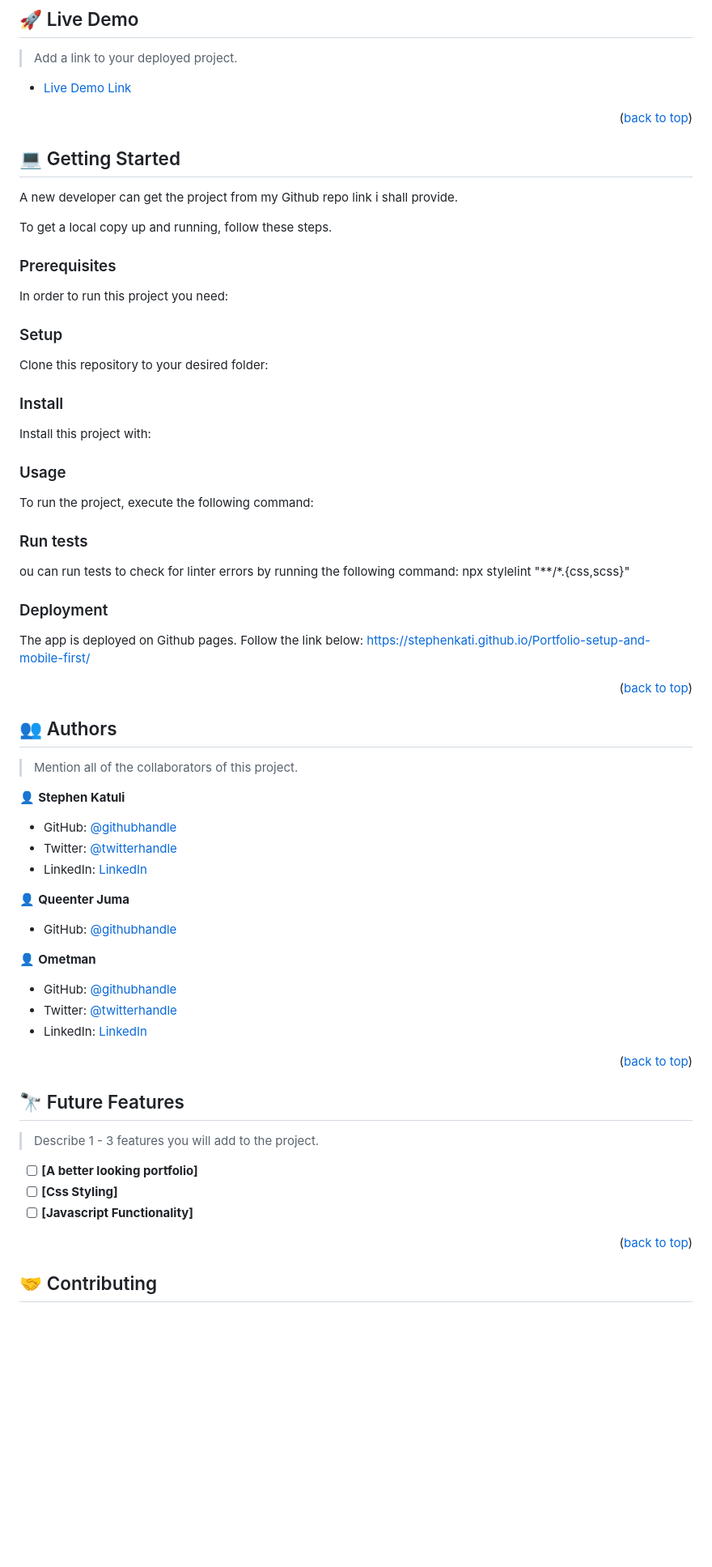
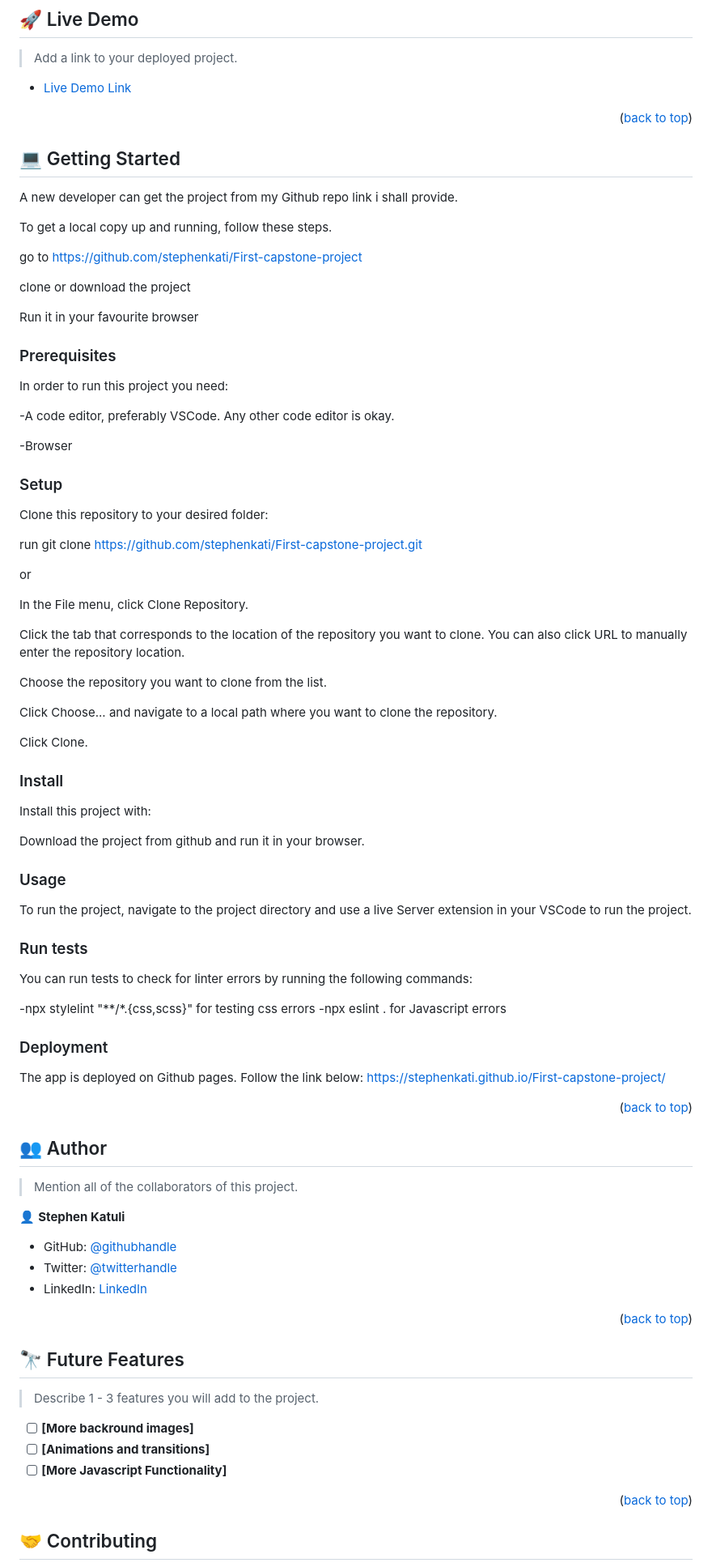
Before and after one commit to stephenkati/First-capstone-project, a Markdown page: README.md, the part around the change printed below. Shown: that part at 81% size. GitHub-like rendering; blank space fills up the shorter version.

```diff
--- a/README.md
+++ b/README.md
@@ -127,28 +126,31 @@ A new developer can get the project from my Github repo link i shall provide.
 
 To get a local copy up and running, follow these steps.
 
-<!--
-go to https://github.com/stephenkati/Portfolio-setup-and-mobile-first
+
+go to https://github.com/stephenkati/First-capstone-project
 
 clone or download the project
 
 Run it in your favourite browser
- -->
+
 
 ### Prerequisites
 
 In order to run this project you need:
 
-<!--
-code editor
-Browser
- -->
+-A code editor, preferably VSCode. Any other code editor is okay.
+
+-Browser
+
 
 ### Setup
 
 Clone this repository to your desired folder:
 
-<!--
+run git clone https://github.com/stephenkati/First-capstone-project.git
+
+or
+
 In the File menu, click Clone Repository.
 
 Click the tab that corresponds to the location of the repository you want to clone. You can also click URL to manually enter the repository location.
@@ -158,47 +160,38 @@ Choose the repository you want to clone from the list.
 Click Choose... and navigate to a local path where you want to clone the repository.
 
 Click Clone.
---->
+
 
 ### Install
 
 Install this project with:
 
-<!--
 Download the project from github and run it in your browser.
---->
+
 
 ### Usage
 
-To run the project, execute the following command:
+To run the project, navigate to the project directory and use a live Server extension in your VSCode to run the project.
 
-<!--
-Click go live on your live server
-or
-write the exact location of the file on your browser and choose index.html file
---->
 
 ### Run tests
 
-ou can run tests to check for linter errors by running the following command: npx stylelint "**/*.{css,scss}"
+You can run tests to check for linter errors by running the following commands:
 
-<!--
-Use linters to check for errors. Html and css linters are already added.
---->
+-npx stylelint "**/*.{css,scss}" for testing css errors
+-npx eslint . for Javascript errors
+
 
 ### Deployment
 
-The app is deployed on Github pages. Follow the link below: https://stephenkati.github.io/Portfolio-setup-and-mobile-first/
+The app is deployed on Github pages. Follow the link below: https://stephenkati.github.io/First-capstone-project/
 
-<!--
-upload it to your github main branch
- -->
 
 <p align="right">(<a href="#readme-top">back to top</a>)</p>
 
 <!-- AUTHOR -->
 
-## 👥 Authors <a name="authors"></a>
+## 👥 Author <a name="authors"></a>
 
 > Mention all of the collaborators of this project.
 
@@ -208,13 +201,6 @@ upload it to your github main branch
 - Twitter: [@twitterhandle](https://twitter.com/Stephen57913145)
 - LinkedIn: [LinkedIn](https://www.linkedin.com/in/stephen-katuli-a92752251/)
 
-👤 **Queenter Juma**
-- GitHub: [@githubhandle](https://github.com/QueenterJuma)
-
-👤 **Ometman**
-- GitHub: [@githubhandle](https://github.com/ometman)
-- Twitter: [@twitterhandle](https://twitter.com/ometman)
-- LinkedIn: [LinkedIn](https://www.linkedin.com/in/ometman)
 
 <p align="right">(<a href="#readme-top">back to top</a>)</p>
 
@@ -224,9 +210,9 @@ upload it to your github main branch
 
 > Describe 1 - 3 features you will add to the project.
 
-- [ ] **[A better looking portfolio]**
-- [ ] **[Css Styling]**
-- [ ] **[Javascript Functionality]**
+- [ ] **[More backround images]**
+- [ ] **[Animations and transitions]**
+- [ ] **[More Javascript Functionality]**
 
 <p align="right">(<a href="#readme-top">back to top</a>)</p>
 
```
Also changed, not shown: other parts of README.md (+10 -11 lines).
